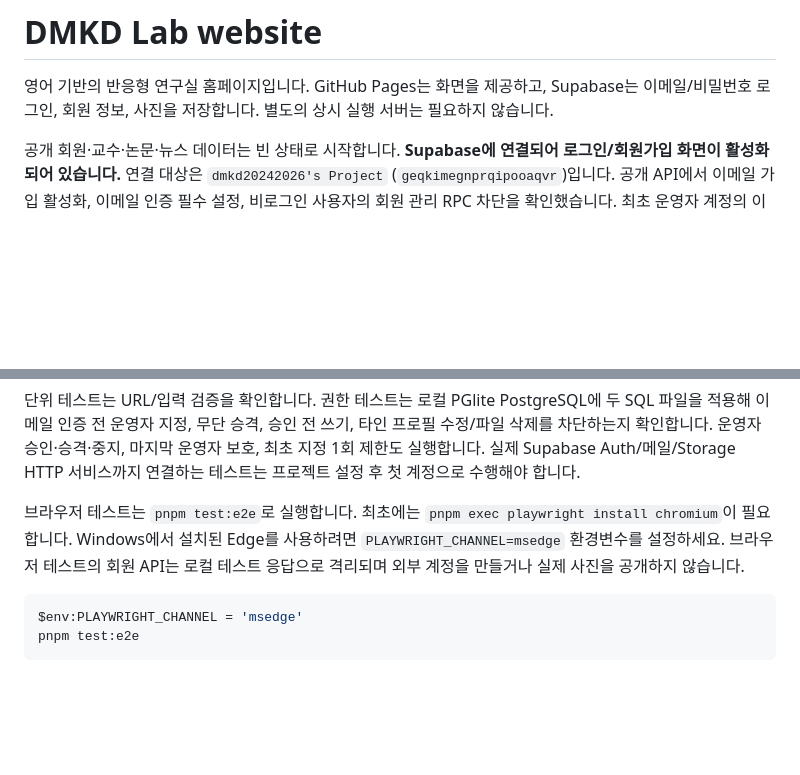
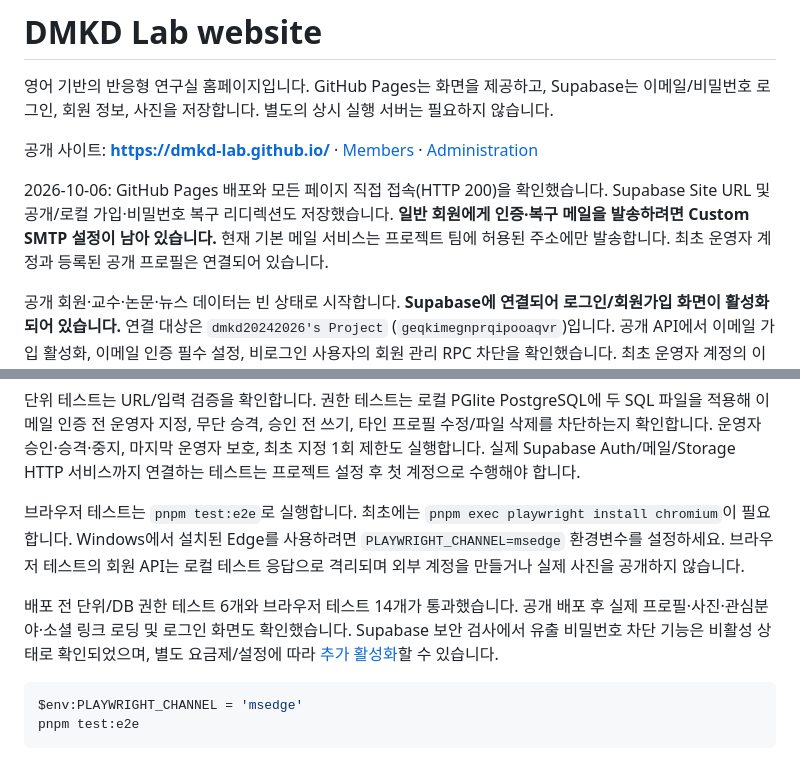
Before and after one commit to DMKD-LAB/dmkd-lab.github.io, a Markdown page: README.md, 2 parts joined by grey strips. Drawn GitHub-style; blank space fills up the shorter version.

Commit message:
Document deployed site and remaining SMTP setup

````diff
--- a/README.md
+++ b/README.md
@@ -1,6 +1,10 @@
 # DMKD Lab website
 
 영어 기반의 반응형 연구실 홈페이지입니다. GitHub Pages는 화면을 제공하고, Supabase는 이메일/비밀번호 로그인, 회원 정보, 사진을 저장합니다. 별도의 상시 실행 서버는 필요하지 않습니다.
+
+공개 사이트: **https://dmkd-lab.github.io/** · [Members](https://dmkd-lab.github.io/members/) · [Administration](https://dmkd-lab.github.io/admin/)
+
+2026-10-06: GitHub Pages 배포와 모든 페이지 직접 접속(HTTP 200)을 확인했습니다. Supabase Site URL 및 공개/로컬 가입·비밀번호 복구 리디렉션도 저장했습니다. **일반 회원에게 인증·복구 메일을 발송하려면 Custom SMTP 설정이 남아 있습니다.** 현재 기본 메일 서비스는 프로젝트 팀에 허용된 주소에만 발송합니다. 최초 운영자 계정과 등록된 공개 프로필은 연결되어 있습니다.
 
 공개 회원·교수·논문·뉴스 데이터는 빈 상태로 시작합니다. **Supabase에 연결되어 로그인/회원가입 화면이 활성화되어 있습니다.** 연결 대상은 `dmkd20242026's Project` (`geqkimegnprqipooaqvr`)입니다. 공개 API에서 이메일 가입 활성화, 이메일 인증 필수 설정, 비로그인 사용자의 회원 관리 RPC 차단을 확인했습니다. 최초 운영자 계정의 이메일 인증 및 승인된 운영자 권한도 확인했습니다.
 
@@ -98,6 +102,8 @@ pnpm build
 
 브라우저 테스트는 `pnpm test:e2e`로 실행합니다. 최초에는 `pnpm exec playwright install chromium`이 필요합니다. Windows에서 설치된 Edge를 사용하려면 `PLAYWRIGHT_CHANNEL=msedge` 환경변수를 설정하세요. 브라우저 테스트의 회원 API는 로컬 테스트 응답으로 격리되며 외부 계정을 만들거나 실제 사진을 공개하지 않습니다.
 
+배포 전 단위/DB 권한 테스트 6개와 브라우저 테스트 14개가 통과했습니다. 공개 배포 후 실제 프로필·사진·관심분야·소셜 링크 로딩 및 로그인 화면도 확인했습니다. Supabase 보안 검사에서 유출 비밀번호 차단 기능은 비활성 상태로 확인되었으며, 별도 요금제/설정에 따라 [추가 활성화](https://supabase.com/docs/guides/auth/password-security#password-strength-and-leaked-password-protection)할 수 있습니다.
+
 ```powershell
 $env:PLAYWRIGHT_CHANNEL = 'msedge'
 pnpm test:e2e
````
